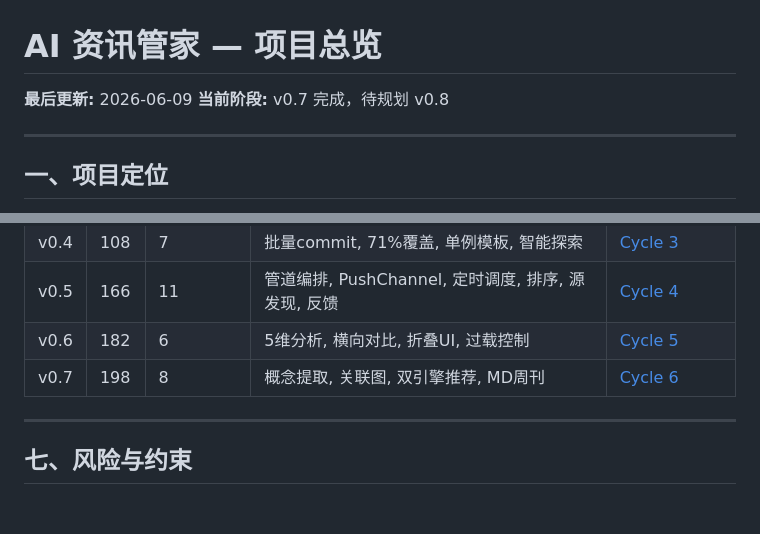
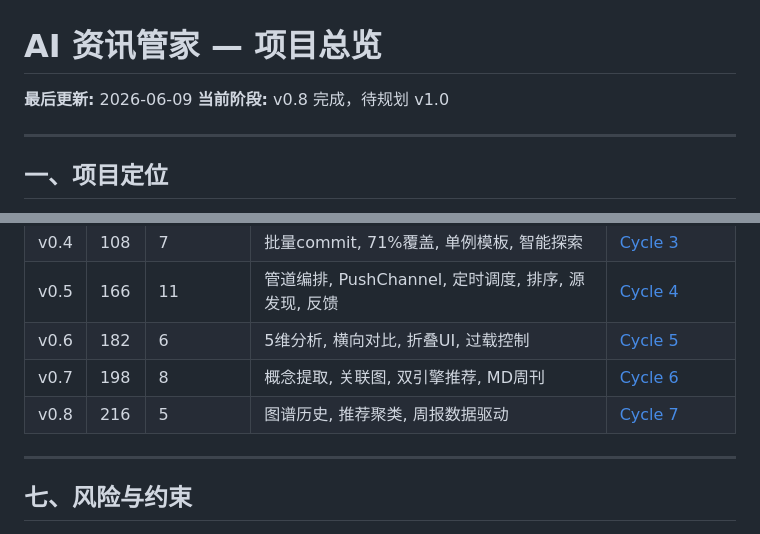
Before and after one commit to taide05/ai-news-digest-normal, a Markdown page: docs/superpowers/PROJECT-OVERVIEW.md, 2 parts joined by grey strips. Drawn GitHub-style; blank space fills up the shorter version.

```diff
--- a/docs/superpowers/PROJECT-OVERVIEW.md
+++ b/docs/superpowers/PROJECT-OVERVIEW.md
@@ -1,7 +1,7 @@
 # AI 资讯管家 — 项目总览
 
 **最后更新:** 2026-06-09
-**当前阶段:** v0.7 完成，待规划 v0.8
+**当前阶段:** v0.8 完成，待规划 v1.0
 
 ---
 
@@ -156,6 +156,7 @@ MVP:基础链路    增强:质量+管理   扩展:触达+安全   优化:性能+
 | v0.5 | 166 | 11 | 管道编排, PushChannel, 定时调度, 排序, 源发现, 反馈 | [Cycle 4](reports/2026-06-09-cycle-4-report.md) |
 | v0.6 | 182 | 6 | 5维分析, 横向对比, 折叠UI, 过载控制 | [Cycle 5](reports/2026-06-09-cycle-5-report.md) |
 | v0.7 | 198 | 8 | 概念提取, 关联图, 双引擎推荐, MD周刊 | [Cycle 6](reports/2026-06-09-cycle-6-report.md) |
+| v0.8 | 216 | 5 | 图谱历史, 推荐聚类, 周报数据驱动 | [Cycle 7](reports/2026-06-09-cycle-7-report.md) |
 
 ---
 
```
Also changed, not shown: other parts of docs/superpowers/PROJECT-OVERVIEW.md (+24 -24 lines), 1 other file.
